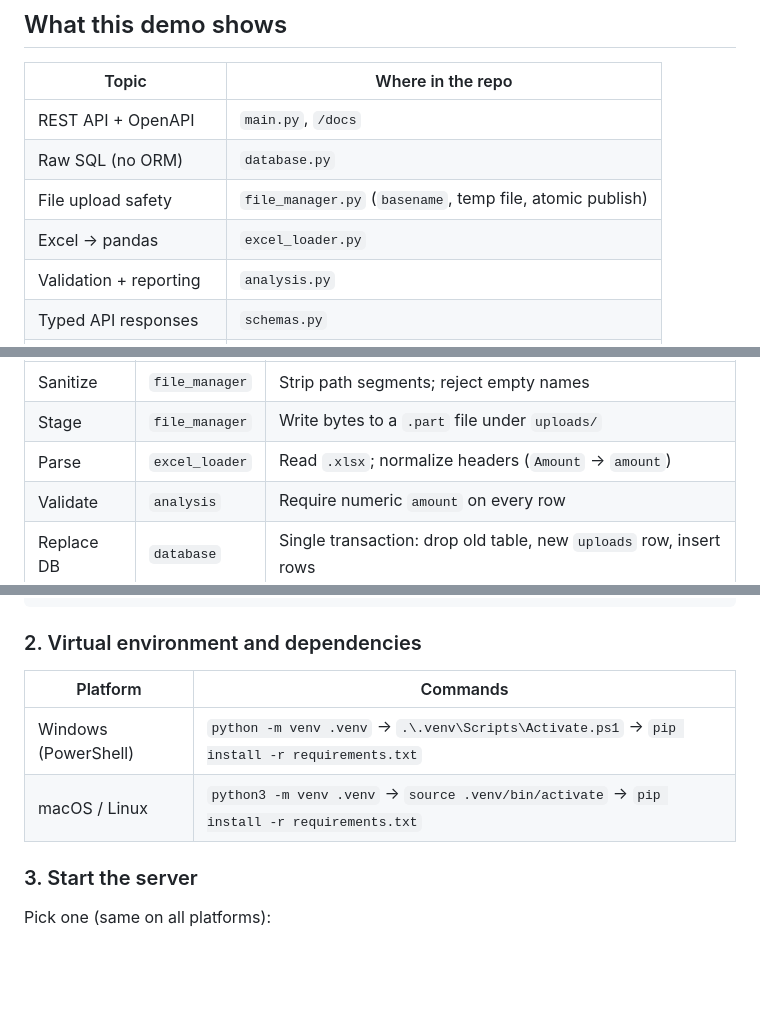
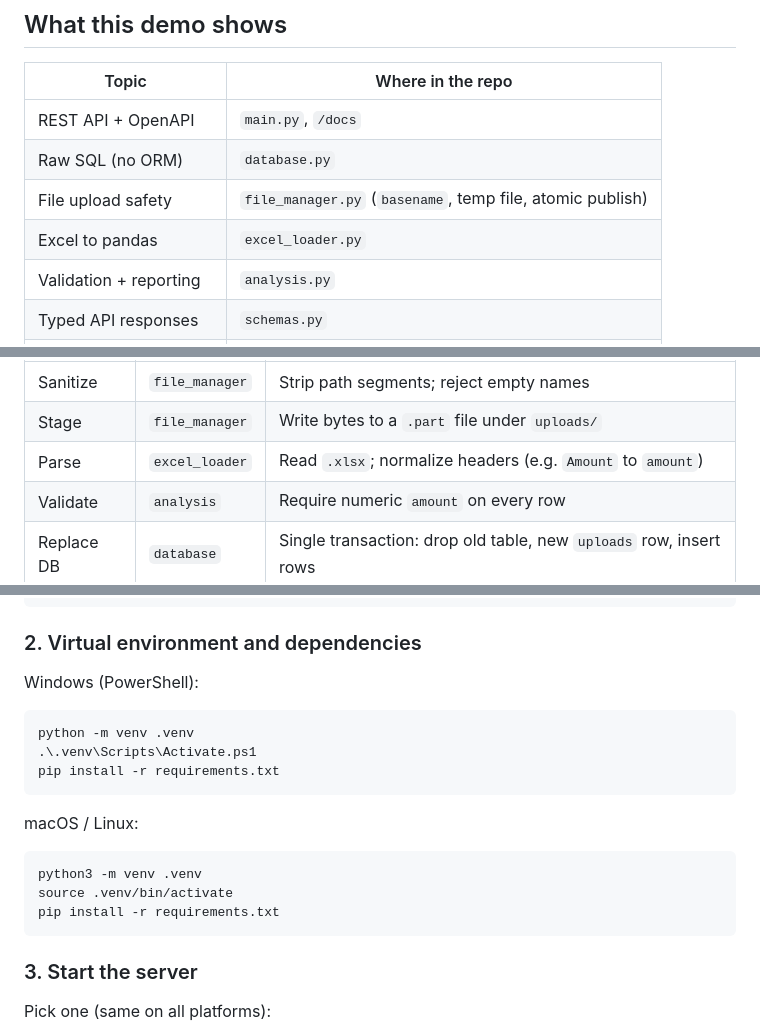
Before and after one commit to MiroslavKocian/financial-report-generator, a Markdown page: README.md, 3 parts joined by grey strips. Drawn GitHub-style; blank space fills up the shorter version.

Commit message:
Use copy-pasteable PowerShell blocks in README setup steps.
Replace arrow-chained command table with separate powershell and bash code blocks.

````diff
--- a/README.md
+++ b/README.md
@@ -11,7 +11,7 @@ Upload an Excel sales workbook, persist rows in **SQLite** with **hand-written S
 | REST API + OpenAPI | `main.py`, `/docs` |
 | Raw SQL (no ORM) | `database.py` |
 | File upload safety | `file_manager.py` (`basename`, temp file, atomic publish) |
-| Excel → pandas | `excel_loader.py` |
+| Excel to pandas | `excel_loader.py` |
 | Validation + reporting | `analysis.py` |
 | Typed API responses | `schemas.py` |
 | Automated quality gate | `.github/workflows/test.yml` |
@@ -85,7 +85,7 @@ flowchart TD
 |------|--------|----------------|
 | Sanitize | `file_manager` | Strip path segments; reject empty names |
 | Stage | `file_manager` | Write bytes to a `.part` file under `uploads/` |
-| Parse | `excel_loader` | Read `.xlsx`; normalize headers (`Amount` → `amount`) |
+| Parse | `excel_loader` | Read `.xlsx`; normalize headers (e.g. `Amount` to `amount`) |
 | Validate | `analysis` | Require numeric `amount` on every row |
 | Replace DB | `database` | Single transaction: drop old table, new `uploads` row, insert rows |
 | Publish file | `file_manager` | `os.replace` to final name; delete other files in `uploads/` |
@@ -163,10 +163,21 @@ cd financial-report-generator
 
 ### 2. Virtual environment and dependencies
 
-| Platform | Commands |
-|----------|----------|
-| Windows (PowerShell) | `python -m venv .venv` → `.\.venv\Scripts\Activate.ps1` → `pip install -r requirements.txt` |
-| macOS / Linux | `python3 -m venv .venv` → `source .venv/bin/activate` → `pip install -r requirements.txt` |
+Windows (PowerShell):
+
+```powershell
+python -m venv .venv
+.\.venv\Scripts\Activate.ps1
+pip install -r requirements.txt
+```
+
+macOS / Linux:
+
+```bash
+python3 -m venv .venv
+source .venv/bin/activate
+pip install -r requirements.txt
+```
 
 ### 3. Start the server
 
````
Also changed, not shown: other parts of README.md (+1 -1 lines).
